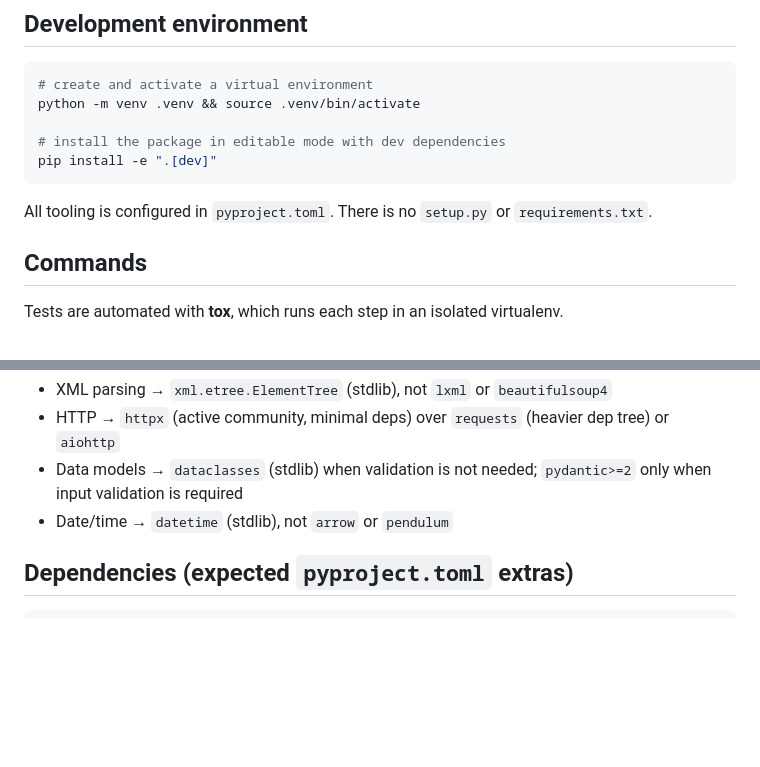
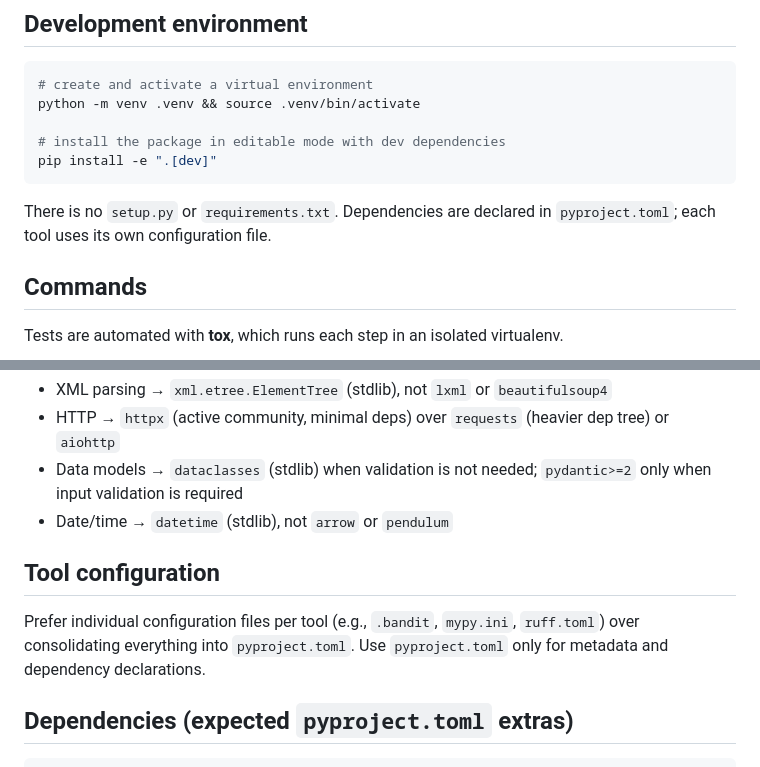
Before and after one commit to arnauldvm/bgg-search, a Markdown page: AGENTS.md, 2 parts joined by grey strips. Drawn GitHub-style; blank space fills up the shorter version.

Commit message:
upd(AGENTS.md): prefer individual tool config files over pyproject.toml

````diff
--- a/AGENTS.md
+++ b/AGENTS.md
@@ -56,7 +56,7 @@ python -m venv .venv && source .venv/bin/activate
 pip install -e ".[dev]"
 ```
 
-All tooling is configured in `pyproject.toml`. There is no `setup.py` or `requirements.txt`.
+There is no `setup.py` or `requirements.txt`. Dependencies are declared in `pyproject.toml`; each tool uses its own configuration file.
 
 ## Commands
 
@@ -121,6 +121,10 @@ Concretely for this project:
 - Data models → `dataclasses` (stdlib) when validation is not needed; `pydantic>=2` only when input validation is required
 - Date/time → `datetime` (stdlib), not `arrow` or `pendulum`
 
+## Tool configuration
+
+Prefer individual configuration files per tool (e.g., `.bandit`, `mypy.ini`, `ruff.toml`) over consolidating everything into `pyproject.toml`. Use `pyproject.toml` only for metadata and dependency declarations.
+
 ## Dependencies (expected `pyproject.toml` extras)
 
 ```toml
````
